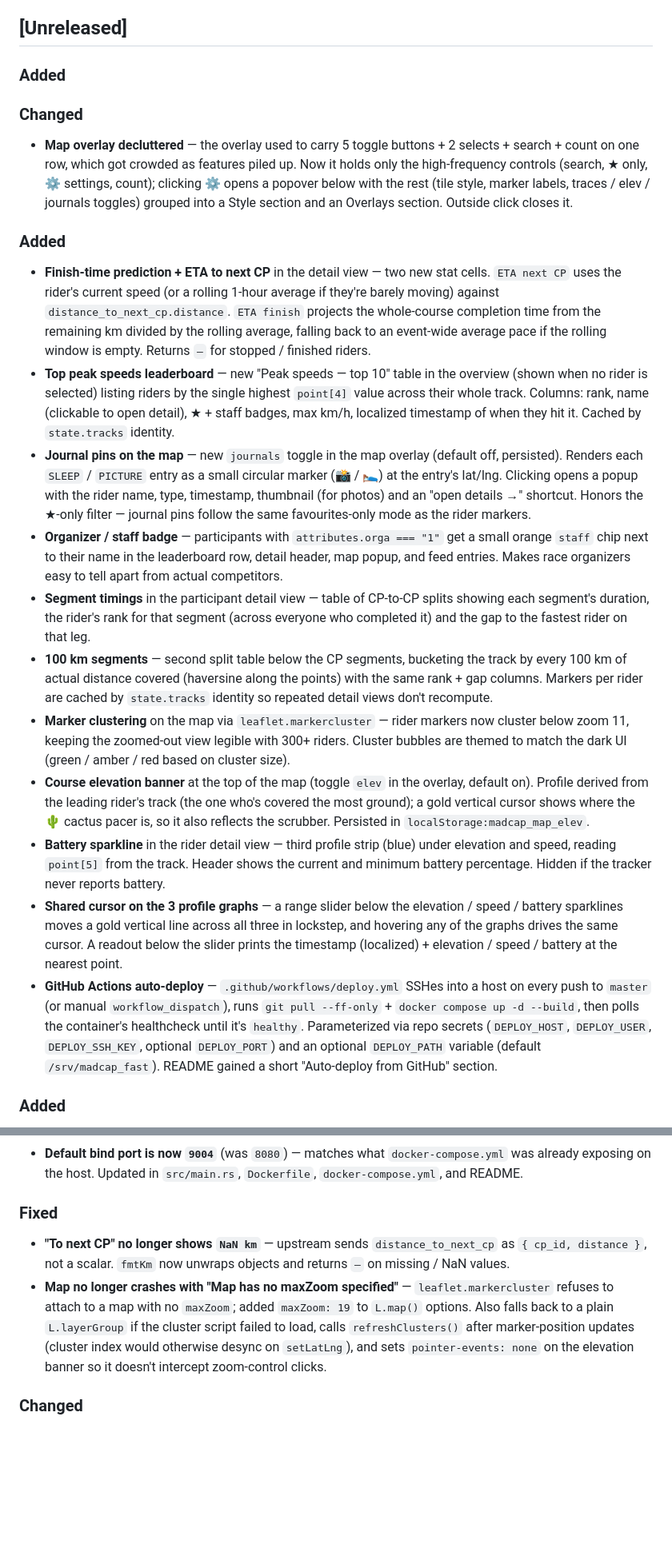
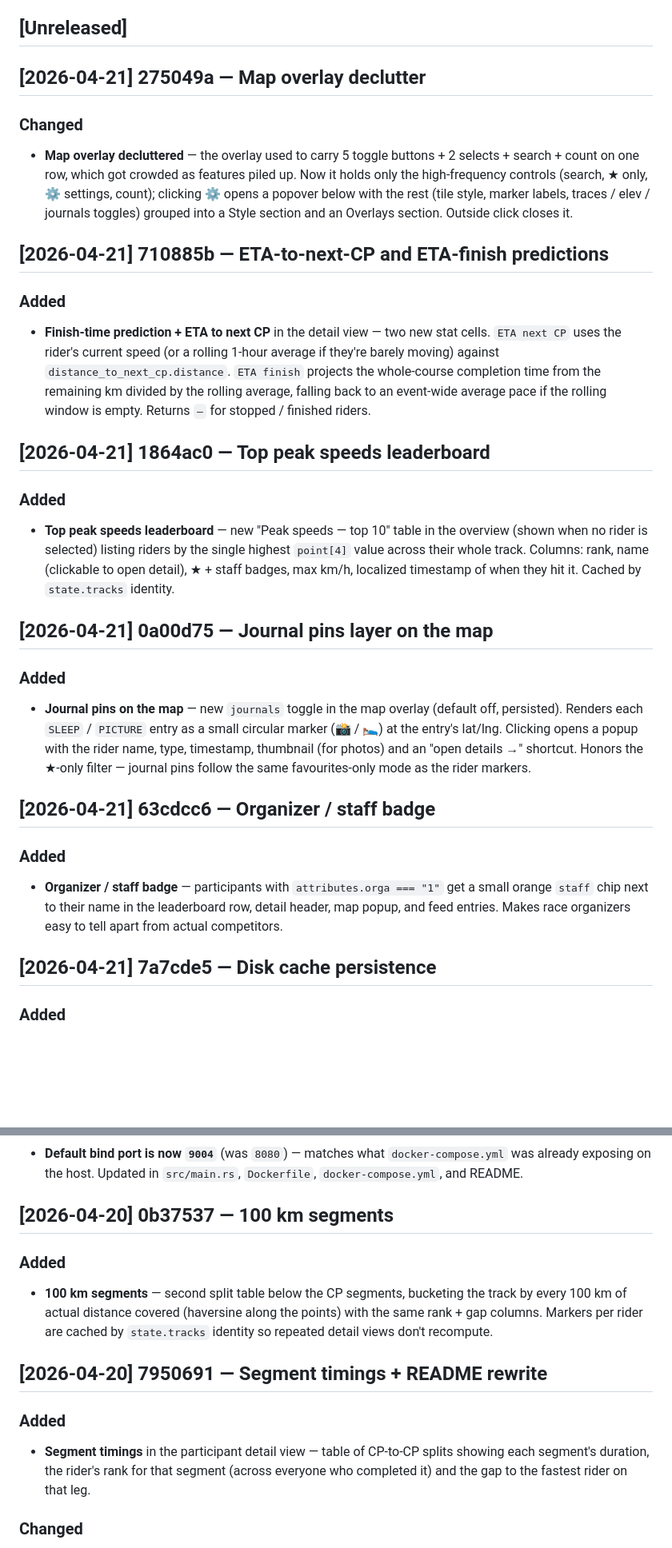
Before and after one commit to extragornax/dotwatcher, a Markdown page: CHANGELOG.md, 2 parts joined by grey strips. Shown at 80% size. GitHub-like rendering; blank space fills up the shorter version.

```diff
--- a/CHANGELOG.md
+++ b/CHANGELOG.md
@@ -6,22 +6,32 @@ Format loosely follows [Keep a Changelog](https://keepachangelog.com/). Entries
 
 ## [Unreleased]
 
-### Added
+## [2026-04-21] 275049a — Map overlay declutter
+
 ### Changed
 - **Map overlay decluttered** — the overlay used to carry 5 toggle buttons + 2 selects + search + count on one row, which got crowded as features piled up. Now it holds only the high-frequency controls (search, ★ only, ⚙ settings, count); clicking ⚙ opens a popover below with the rest (tile style, marker labels, traces / elev / journals toggles) grouped into a Style section and an Overlays section. Outside click closes it.
 
+## [2026-04-21] 710885b — ETA-to-next-CP and ETA-finish predictions
+
 ### Added
 - **Finish-time prediction + ETA to next CP** in the detail view — two new stat cells. `ETA next CP` uses the rider's current speed (or a rolling 1-hour average if they're barely moving) against `distance_to_next_cp.distance`. `ETA finish` projects the whole-course completion time from the remaining km divided by the rolling average, falling back to an event-wide average pace if the rolling window is empty. Returns `—` for stopped / finished riders.
+
+## [2026-04-21] 1864ac0 — Top peak speeds leaderboard
+
+### Added
 - **Top peak speeds leaderboard** — new "Peak speeds — top 10" table in the overview (shown when no rider is selected) listing riders by the single highest `point[4]` value across their whole track. Columns: rank, name (clickable to open detail), ★ + staff badges, max km/h, localized timestamp of when they hit it. Cached by `state.tracks` identity.
+
+## [2026-04-21] 0a00d75 — Journal pins layer on the map
+
+### Added
 - **Journal pins on the map** — new `journals` toggle in the map overlay (default off, persisted). Renders each `SLEEP` / `PICTURE` entry as a small circular marker (📸 / 🛌) at the entry's lat/lng. Clicking opens a popup with the rider name, type, timestamp, thumbnail (for photos) and an "open details →" shortcut. Honors the ★-only filter — journal pins follow the same favourites-only mode as the rider markers.
+
+## [2026-04-21] 63cdcc6 — Organizer / staff badge
+
+### Added
 - **Organizer / staff badge** — participants with `attributes.orga === "1"` get a small orange `staff` chip next to their name in the leaderboard row, detail header, map popup, and feed entries. Makes race organizers easy to tell apart from actual competitors.
-- **Segment timings** in the participant detail view — table of CP-to-CP splits showing each segment's duration, the rider's rank for that segment (across everyone who completed it) and the gap to the fastest rider on that leg.
-- **100 km segments** — second split table below the CP segments, bucketing the track by every 100 km of actual distance covered (haversine along the points) with the same rank + gap columns. Markers per rider are cached by `state.tracks` identity so repeated detail views don't recompute.
-- **Marker clustering** on the map via `leaflet.markercluster` — rider markers now cluster below zoom 11, keeping the zoomed-out view legible with 300+ riders. Cluster bubbles are themed to match the dark UI (green / amber / red based on cluster size).
-- **Course elevation banner** at the top of the map (toggle `elev` in the overlay, default on). Profile derived from the leading rider's track (the one who's covered the most ground); a gold vertical cursor shows where the 🌵 cactus pacer is, so it also reflects the scrubber. Persisted in `localStorage:madcap_map_elev`.
-- **Battery sparkline** in the rider detail view — third profile strip (blue) under elevation and speed, reading `point[5]` from the track. Header shows the current and minimum battery percentage. Hidden if the tracker never reports battery.
-- **Shared cursor on the 3 profile graphs** — a range slider below the elevation / speed / battery sparklines moves a gold vertical line across all three in lockstep, and hovering any of the graphs drives the same cursor. A readout below the slider prints the timestamp (localized) + elevation / speed / battery at the nearest point.
-- **GitHub Actions auto-deploy** — `.github/workflows/deploy.yml` SSHes into a host on every push to `master` (or manual `workflow_dispatch`), runs `git pull --ff-only` + `docker compose up -d --build`, then polls the container's healthcheck until it's `healthy`. Parameterized via repo secrets (`DEPLOY_HOST`, `DEPLOY_USER`, `DEPLOY_SSH_KEY`, optional `DEPLOY_PORT`) and an optional `DEPLOY_PATH` variable (default `/srv/madcap_fast`). README gained a short "Auto-deploy from GitHub" section.
+
+## [2026-04-21] 7a7cde5 — Disk cache persistence
 
 ### Added
 - **Disk cache persistence across restarts** — new `MADCAP_CACHE_DIR` env var. When set, each refresh atomically writes the raw combined JSON to `<dir>/events/<slug>.json` (and the events list to `<dir>/events_list.json`) via tmp-file + rename. On startup the server walks the directory and rebuilds brotli / gzip / ETag via `snapshot_from_bytes`, so the first request after a restart is already warm instead of paying the ~2 s cold-fetch. `docker-compose.yml` enables this by default against a named `cache` volume at `/var/cache/madcap_fast`. Unset env var = in-memory only (previous behavior).
@@ -29,9 +68,15 @@ Format loosely follows [Keep a Changelog](https://keepachangelog.com/). Entries
 ### Changed
 - **Default bind port is now `9004`** (was `8080`) — matches what `docker-compose.yml` was already exposing on the host. Updated in `src/main.rs`, `Dockerfile`, `docker-compose.yml`, and README.
 
-### Fixed
-- **"To next CP" no longer shows `NaN km`** — upstream sends `distance_to_next_cp` as `{ cp_id, distance }`, not a scalar. `fmtKm` now unwraps objects and returns `—` on missing / NaN values.
-- **Map no longer crashes with "Map has no maxZoom specified"** — `leaflet.markercluster` refuses to attach to a map with no `maxZoom`; added `maxZoom: 19` to `L.map()` options. Also falls back to a plain `L.layerGroup` if the cluster script failed to load, calls `refreshClusters()` after marker-position updates (cluster index would otherwise desync on `setLatLng`), and sets `pointer-events: none` on the elevation banner so it doesn't intercept zoom-control clicks.
+## [2026-04-20] 0b37537 — 100 km segments
+
+### Added
+- **100 km segments** — second split table below the CP segments, bucketing the track by every 100 km of actual distance covered (haversine along the points) with the same rank + gap columns. Markers per rider are cached by `state.tracks` identity so repeated detail views don't recompute.
+
+## [2026-04-20] 7950691 — Segment timings + README rewrite
+
+### Added
+- **Segment timings** in the participant detail view — table of CP-to-CP splits showing each segment's duration, the rider's rank for that segment (across everyone who completed it) and the gap to the fastest rider on that leg.
 
 ### Changed
 - **README rewritten** to match the current feature set: documents every tab (List / Map / Feed), controls (`ℹ`, `🔔`), playback scrubber, profiles, rest timeline, segments, cactus pacer, notification triggers, URL state, UTC-aware time display, and the server's paginated-tracks pipeline.
```
Also changed, not shown: other parts of CHANGELOG.md (+29 -0 lines), README.md (+3 -3 lines).
